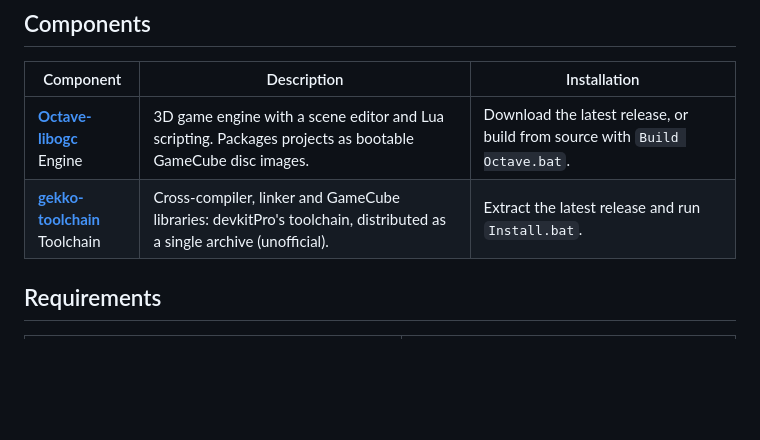
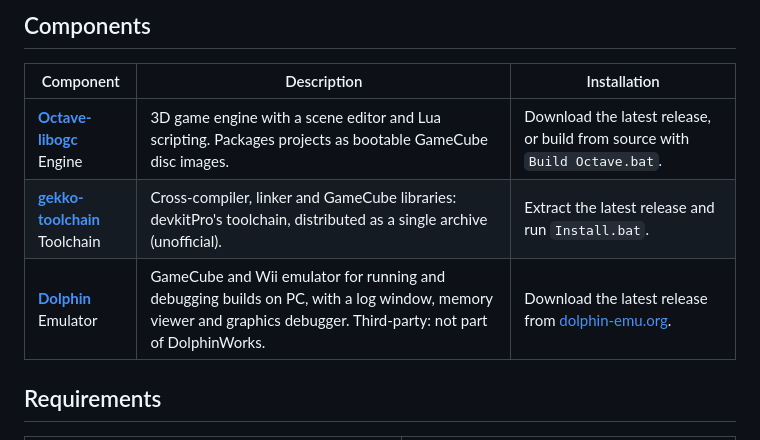
Before and after one commit to myuu-151/DolphinWorks, a Markdown page: README.md, the part around the change. Drawn GitHub-style; blank space fills up the shorter version.

Commit message:
README: Dolphin in the components (the emulator, third-party)
Co-Authored-By: Claude Opus 5.5 (1M context) <noreply@anthropic.com>

```diff
--- a/README.md
+++ b/README.md
@@ -8,6 +8,7 @@ An open-source development suite for Nintendo GameCube
 |---|---|---|
 | **[Octave-libogc](https://github.com/myuu-151/Octave-Libogc)**<br>Engine | 3D game engine with a scene editor and Lua scripting. Packages projects as bootable GameCube disc images. | Download the latest release, or build from source with `Build Octave.bat`. |
 | **[gekko-toolchain](https://github.com/myuu-151/gekko-toolchain)**<br>Toolchain | Cross-compiler, linker and GameCube libraries: devkitPro's toolchain, distributed as a single archive (unofficial). | Extract the latest release and run `Install.bat`. |
+| **[Dolphin](https://dolphin-emu.org)**<br>Emulator | GameCube and Wii emulator for running and debugging builds on PC, with a log window, memory viewer and graphics debugger. Third-party: not part of DolphinWorks. | Download the latest release from [dolphin-emu.org](https://dolphin-emu.org/download/). |
 
 ## Requirements
 
```
